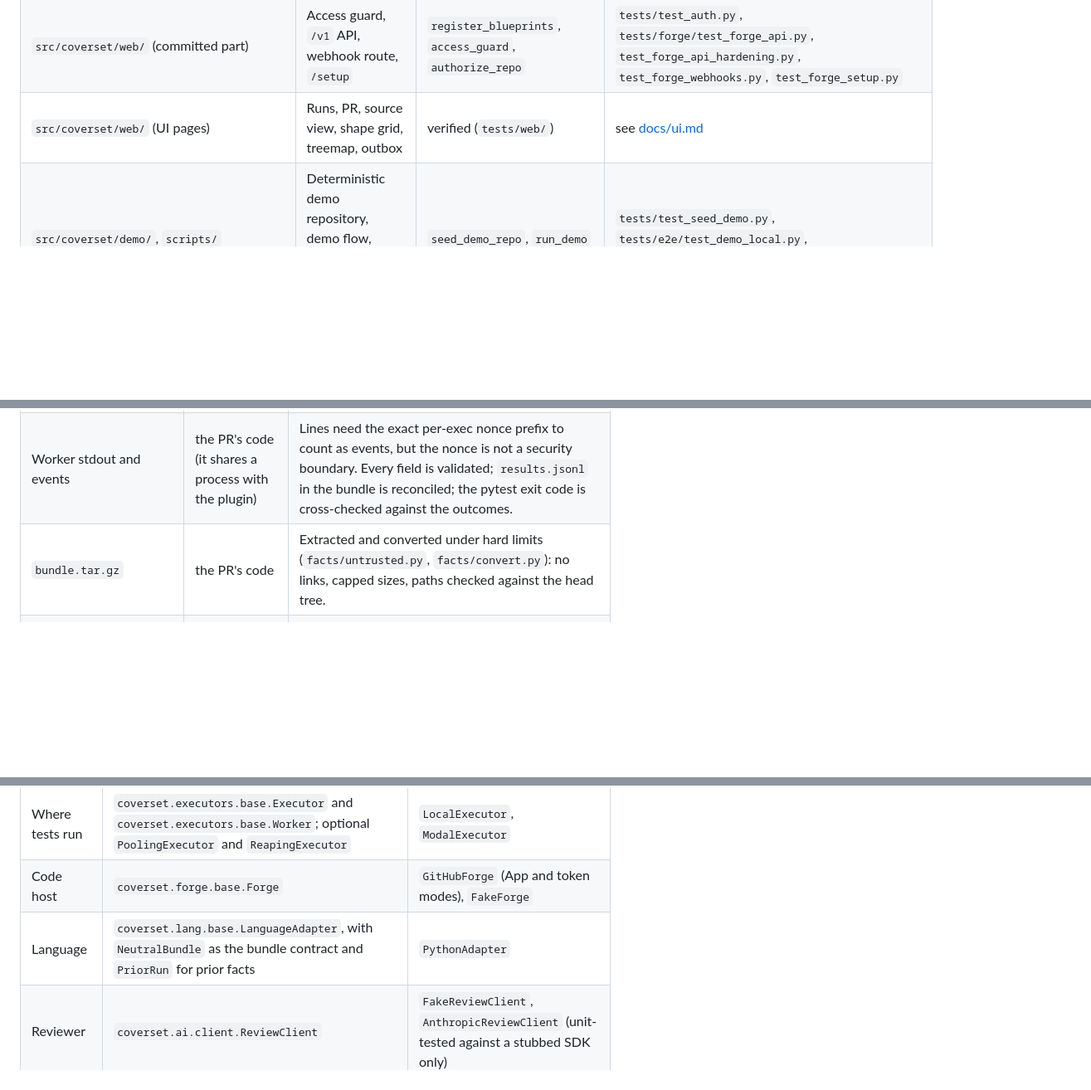
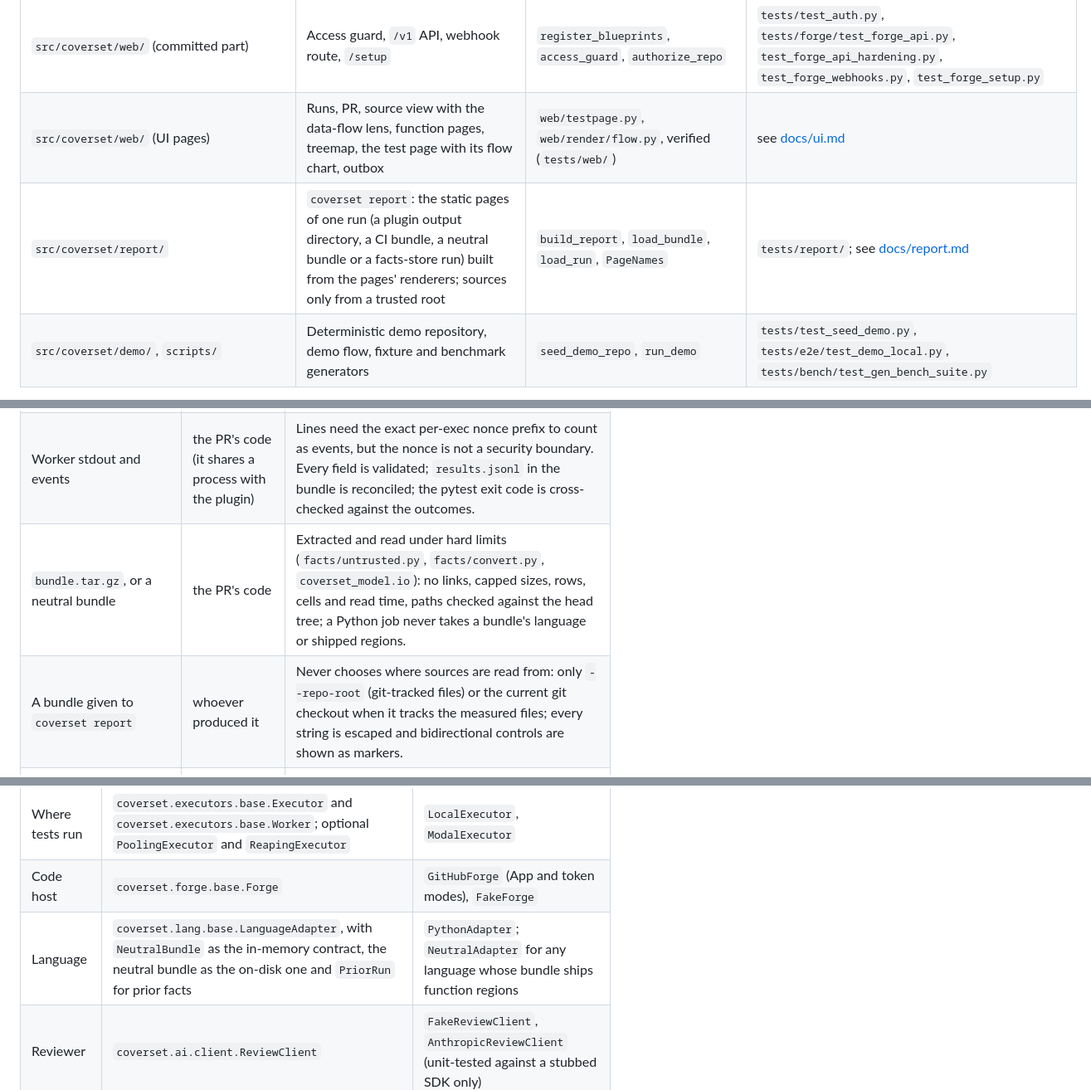
Before and after one commit to boydgreenfield/machine-musings, a Markdown page: coverset/ARCHITECTURE.md, 3 parts joined by grey strips. Shown at 83% size. GitHub-like rendering; blank space fills up the shorter version.

```diff
--- a/coverset/ARCHITECTURE.md
+++ b/coverset/ARCHITECTURE.md
@@ -144,7 +160,8 @@ These terms are used the same way in code, UI and docs.
 | `src/coverset/forge/` | Forge contract, GitHub App and token adapters, fake forge, signatures, OIDC, sticky comment, App manifest, composite action | `Forge`, `GitHubForge`, `FakeForge`, `verify_signature`, `verify_actions_oidc`, `post_verdict` | `tests/forge/` |
 | `src/coverset/ai/` | Redacted review bundles, fake and Anthropic reviewers, findings | `ReviewClient`, `get_review_client`, `build_review_bundle`, `review_changes` | `tests/ai/` |
 | `src/coverset/web/` (committed part) | Access guard, `/v1` API, webhook route, `/setup` | `register_blueprints`, `access_guard`, `authorize_repo` | `tests/test_auth.py`, `tests/forge/test_forge_api.py`, `test_forge_api_hardening.py`, `test_forge_webhooks.py`, `test_forge_setup.py` |
-| `src/coverset/web/` (UI pages) | Runs, PR, source view, shape grid, treemap, outbox | verified (`tests/web/`) | see [docs/ui.md](docs/ui.md) |
+| `src/coverset/web/` (UI pages) | Runs, PR, source view with the data-flow lens, function pages, treemap, the test page with its flow chart, outbox | `web/testpage.py`, `web/render/flow.py`, verified (`tests/web/`) | see [docs/ui.md](docs/ui.md) |
+| `src/coverset/report/` | `coverset report`: the static pages of one run (a plugin output directory, a CI bundle, a neutral bundle or a facts-store run) built from the pages' renderers; sources only from a trusted root | `build_report`, `load_bundle`, `load_run`, `PageNames` | `tests/report/`; see [docs/report.md](docs/report.md) |
 | `src/coverset/demo/`, `scripts/` | Deterministic demo repository, demo flow, fixture and benchmark generators | `seed_demo_repo`, `run_demo` | `tests/test_seed_demo.py`, `tests/e2e/test_demo_local.py`, `tests/bench/test_gen_bench_suite.py` |
 
 ## Trust boundaries
@@ -155,7 +172,8 @@ coverset runs code it does not trust and reads data that code wrote. The rule is
 |---|---|---|
 | PR source and its tests | the PR author | Runs only inside a worker. Untrusted PRs wait for approval, then run with the network blocked and never on the LocalExecutor. |
 | Worker stdout and events | the PR's code (it shares a process with the plugin) | Lines need the exact per-exec nonce prefix to count as events, but the nonce is not a security boundary. Every field is validated; `results.jsonl` in the bundle is reconciled; the pytest exit code is cross-checked against the outcomes. |
-| `bundle.tar.gz` | the PR's code | Extracted and converted under hard limits (`facts/untrusted.py`, `facts/convert.py`): no links, capped sizes, paths checked against the head tree. |
+| `bundle.tar.gz`, or a neutral bundle | the PR's code | Extracted and read under hard limits (`facts/untrusted.py`, `facts/convert.py`, `coverset_model.io`): no links, capped sizes, rows, cells and read time, paths checked against the head tree; a Python job never takes a bundle's language or shipped regions. |
+| A bundle given to `coverset report` | whoever produced it | Never chooses where sources are read from: only `--repo-root` (git-tracked files) or the current git checkout when it tracks the measured files; every string is escaped and bidirectional controls are shown as markers. |
 | Webhook payloads | anyone, until the HMAC verifies | Nothing is parsed or stored before the signature check. After it, repositories are identified by `repository.id`, SHAs must be 40 hex characters, and `clone_url` is never read. |
 | `[tool.coverset]`, `invariants.yaml`, `.python-version`, `uv.lock` | the PR author | Parsed strictly: no symlinks, size caps, safe YAML, `check` expressions never evaluated (`lang/python.py`, `analysis/invariants.py`). |
 | AI review output | the model, which reads PR text | Schema-validated, redacted, advisory: it never changes pass or fail. |
@@ -173,7 +191,7 @@ Each seam is a `typing.Protocol`. The how-to is [docs/extending.md](docs/extendi
 |---|---|---|
 | Where tests run | `coverset.executors.base.Executor` and `coverset.executors.base.Worker`; optional `PoolingExecutor` and `ReapingExecutor` | `LocalExecutor`, `ModalExecutor` |
 | Code host | `coverset.forge.base.Forge` | `GitHubForge` (App and token modes), `FakeForge` |
-| Language | `coverset.lang.base.LanguageAdapter`, with `NeutralBundle` as the bundle contract and `PriorRun` for prior facts | `PythonAdapter` |
+| Language | `coverset.lang.base.LanguageAdapter`, with `NeutralBundle` as the in-memory contract, the neutral bundle as the on-disk one and `PriorRun` for prior facts | `PythonAdapter`; `NeutralAdapter` for any language whose bundle ships function regions |
 | Reviewer | `coverset.ai.client.ReviewClient` | `FakeReviewClient`, `AnthropicReviewClient` (unit-tested against a stubbed SDK only) |
 | Run queue | `coverset.orchestrator.RunQueue` | `RunDispatcher` |
 
```
Also changed, not shown: other parts of coverset/ARCHITECTURE.md (+22 -6 lines).
